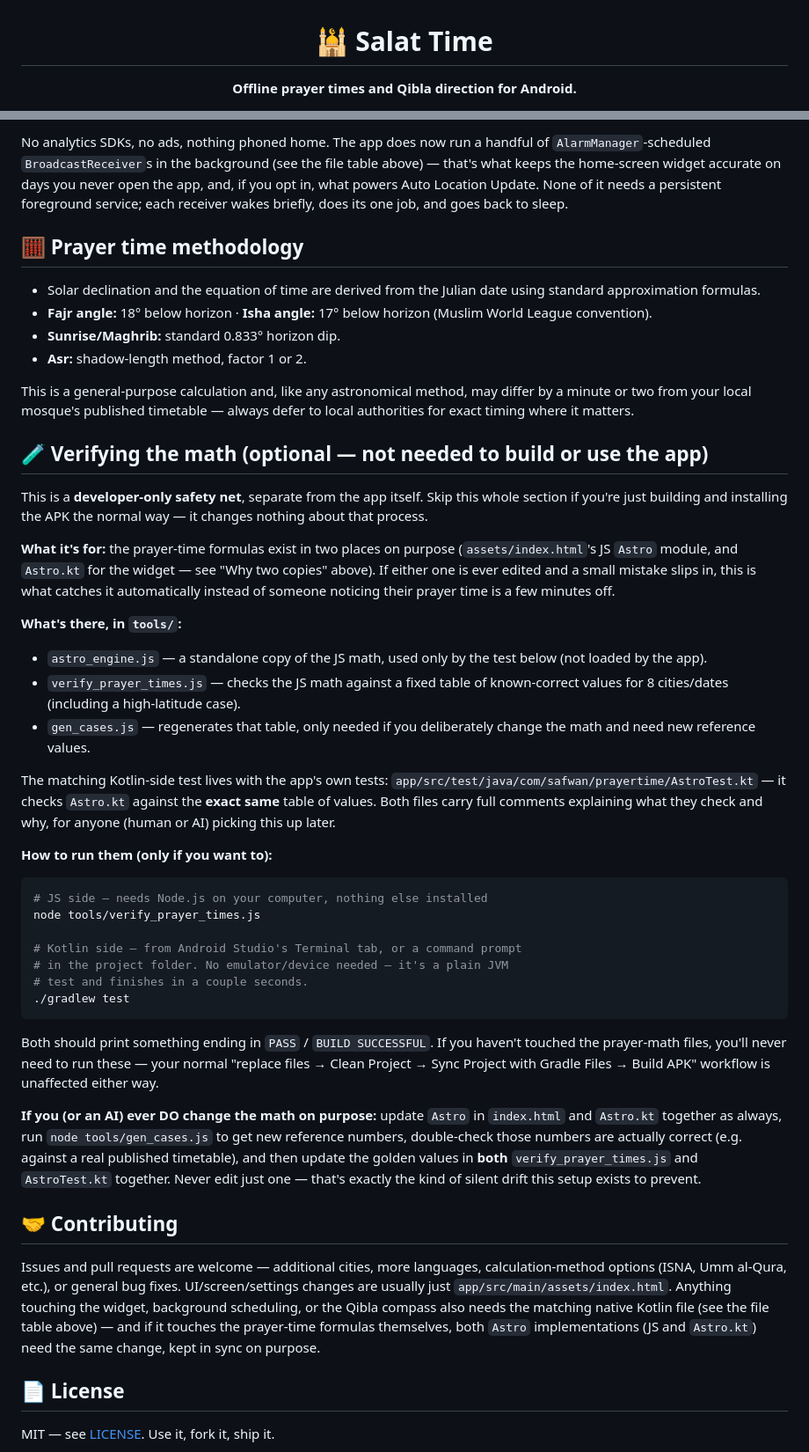
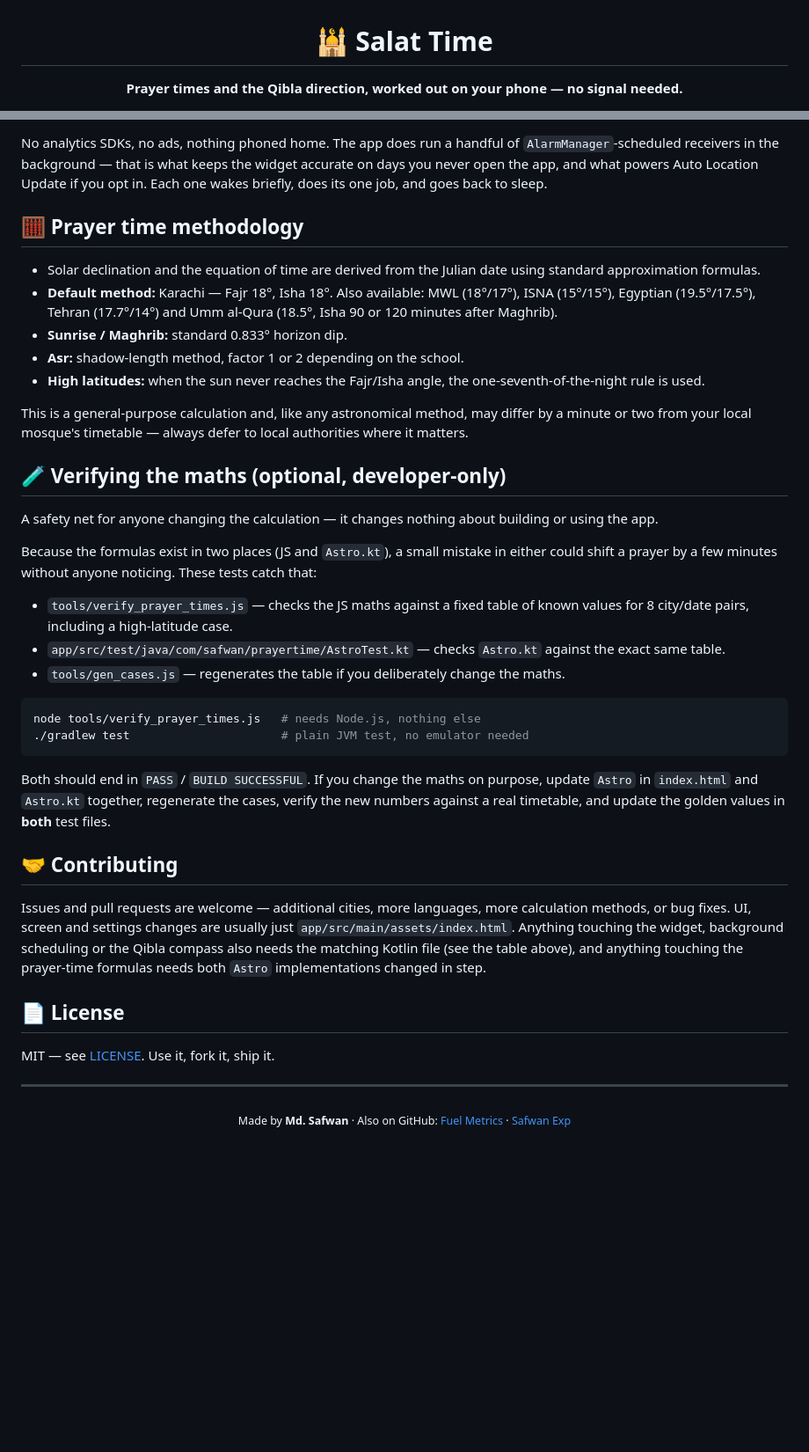
Before and after one commit to sayedmdsafwan/SalatTime, a Markdown page: README.md, 2 parts joined by grey strips. Shown at 88% size. Drawn GitHub-style; blank space fills up the shorter version.

````diff
--- a/README.md
+++ b/README.md
@@ -2,5 +2,5 @@
 
 # 🕌 Salat Time
 
-**Offline prayer times and Qibla direction for Android.**
+**Prayer times and the Qibla direction, worked out on your phone — no signal needed.**
 
@@ -133,80 +154,56 @@ keystore in `app/build.gradle` before running `assembleRelease`.
 
-No analytics SDKs, no ads, nothing phoned home. The app does now run a
-handful of `AlarmManager`-scheduled `BroadcastReceiver`s in the
-background (see the file table above) — that's what keeps the
-home-screen widget accurate on days you never open the app, and, if you
-opt in, what powers Auto Location Update. None of it needs a persistent
-foreground service; each receiver wakes briefly, does its one job, and
-goes back to sleep.
+No analytics SDKs, no ads, nothing phoned home. The app does run a handful of
+`AlarmManager`-scheduled receivers in the background — that is what keeps the widget
+accurate on days you never open the app, and what powers Auto Location Update if you opt in.
+Each one wakes briefly, does its one job, and goes back to sleep.
 
 ## 🧮 Prayer time methodology
 
 - Solar declination and the equation of time are derived from the Julian date using standard approximation formulas.
-- **Fajr angle:** 18° below horizon · **Isha angle:** 17° below horizon (Muslim World League convention).
-- **Sunrise/Maghrib:** standard 0.833° horizon dip.
-- **Asr:** shadow-length method, factor 1 or 2.
+- **Default method:** Karachi — Fajr 18°, Isha 18°. Also available: MWL (18°/17°), ISNA (15°/15°), Egyptian (19.5°/17.5°), Tehran (17.7°/14°) and Umm al-Qura (18.5°, Isha 90 or 120 minutes after Maghrib).
+- **Sunrise / Maghrib:** standard 0.833° horizon dip.
+- **Asr:** shadow-length method, factor 1 or 2 depending on the school.
+- **High latitudes:** when the sun never reaches the Fajr/Isha angle, the one-seventh-of-the-night rule is used.
 
-This is a general-purpose calculation and, like any astronomical method, may
-differ by a minute or two from your local mosque's published timetable —
-always defer to local authorities for exact timing where it matters.
+This is a general-purpose calculation and, like any astronomical method, may differ by a
+minute or two from your local mosque's timetable — always defer to local authorities where
+it matters.
 
-## 🧪 Verifying the math (optional — not needed to build or use the app)
+## 🧪 Verifying the maths (optional, developer-only)
 
-This is a **developer-only safety net**, separate from the app itself.
-Skip this whole section if you're just building and installing the APK
-the normal way — it changes nothing about that process.
+A safety net for anyone changing the calculation — it changes nothing about building or
+using the app.
 
-**What it's for:** the prayer-time formulas exist in two places on
-purpose (`assets/index.html`'s JS `Astro` module, and `Astro.kt` for the
-widget — see "Why two copies" above). If either one is ever edited and a
-small mistake slips in, this is what catches it automatically instead of
-someone noticing their prayer time is a few minutes off.
+Because the formulas exist in two places (JS and `Astro.kt`), a small mistake in either
+could shift a prayer by a few minutes without anyone noticing. These tests catch that:
 
-**What's there, in `tools/`:**
-- `astro_engine.js` — a standalone copy of the JS math, used only by the test below (not loaded by the app).
-- `verify_prayer_times.js` — checks the JS math against a fixed table of known-correct values for 8 cities/dates (including a high-latitude case).
-- `gen_cases.js` — regenerates that table, only needed if you deliberately change the math and need new reference values.
+- `tools/verify_prayer_times.js` — checks the JS maths against a fixed table of known values for 8 city/date pairs, including a high-latitude case.
+- `app/src/test/java/com/safwan/prayertime/AstroTest.kt` — checks `Astro.kt` against the exact same table.
+- `tools/gen_cases.js` — regenerates the table if you deliberately change the maths.
 
-The matching Kotlin-side test lives with the app's own tests:
-`app/src/test/java/com/safwan/prayertime/AstroTest.kt` — it checks
-`Astro.kt` against the **exact same** table of values. Both files carry
-full comments explaining what they check and why, for anyone (human or
-AI) picking this up later.
+```bash
+node tools/verify_prayer_times.js   # needs Node.js, nothing else
+./gradlew test                      # plain JVM test, no emulator needed
+```
 
-**How to run them (only if you want to):**
-```bash
-# JS side — needs Node.js on your computer, nothing else installed
-node tools/verify_prayer_times.js
-
-# Kotlin side — from Android Studio's Terminal tab, or a command prompt
-# in the project folder. No emulator/device needed — it's a plain JVM
-# test and finishes in a couple seconds.
-./gradlew test
-```
-Both should print something ending in `PASS` / `BUILD SUCCESSFUL`. If you
-haven't touched the prayer-math files, you'll never need to run these —
-your normal "replace files → Clean Project → Sync Project with Gradle
-Files → Build APK" workflow is unaffected either way.
-
-**If you (or an AI) ever DO change the math on purpose:** update `Astro`
-in `index.html` and `Astro.kt` together as always, run `node
-tools/gen_cases.js` to get new reference numbers, double-check those
-numbers are actually correct (e.g. against a real published timetable),
-and then update the golden values in **both** `verify_prayer_times.js`
-and `AstroTest.kt` together. Never edit just one — that's exactly the
-kind of silent drift this setup exists to prevent.
+Both should end in `PASS` / `BUILD SUCCESSFUL`. If you change the maths on purpose, update
+`Astro` in `index.html` and `Astro.kt` together, regenerate the cases, verify the new
+numbers against a real timetable, and update the golden values in **both** test files.
 
 ## 🤝 Contributing
 
-Issues and pull requests are welcome — additional cities, more languages,
-calculation-method options (ISNA, Umm al-Qura, etc.), or general bug fixes.
-UI/screen/settings changes are usually just `app/src/main/assets/index.html`.
-Anything touching the widget, background scheduling, or the Qibla compass
-also needs the matching native Kotlin file (see the file table above) —
-and if it touches the prayer-time formulas themselves, both `Astro`
-implementations (JS and `Astro.kt`) need the same change, kept in sync on
-purpose.
+Issues and pull requests are welcome — additional cities, more languages, more calculation
+methods, or bug fixes. UI, screen and settings changes are usually just
+`app/src/main/assets/index.html`. Anything touching the widget, background scheduling or the
+Qibla compass also needs the matching Kotlin file (see the table above), and anything
+touching the prayer-time formulas needs both `Astro` implementations changed in step.
 
 ## 📄 License
 
 MIT — see [LICENSE](LICENSE). Use it, fork it, ship it.
+
+---
+
+<div align="center">
+<sub>Made by <strong>Md. Safwan</strong> · Also on GitHub: <a href="https://github.com/sayedmdsafwan/Fuel-Metrics">Fuel Metrics</a> · <a href="https://github.com/sayedmdsafwan/SafwanExp">Safwan Exp</a></sub>
+</div>
````
Also changed, not shown: other parts of README.md (+115 -94 lines).
